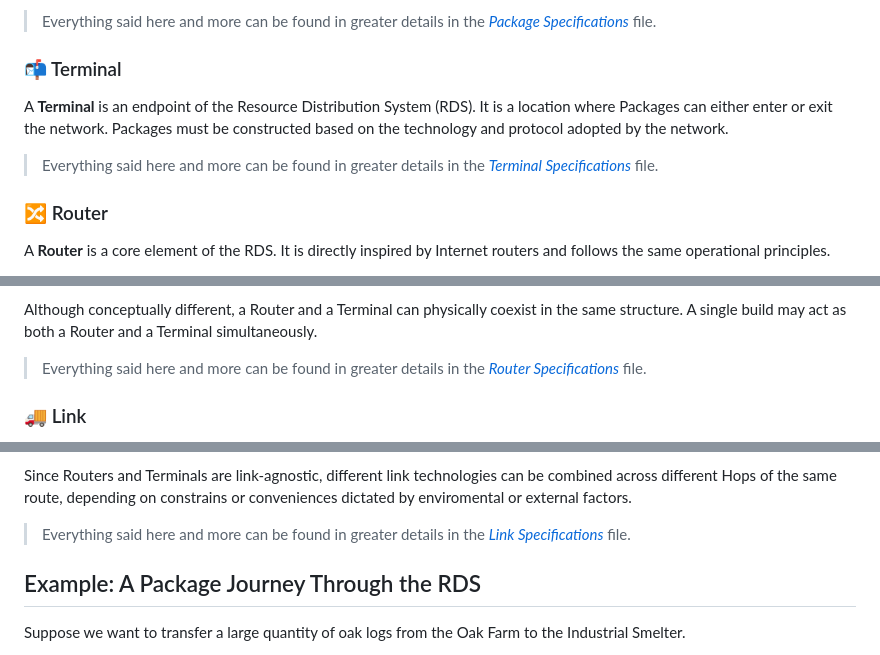
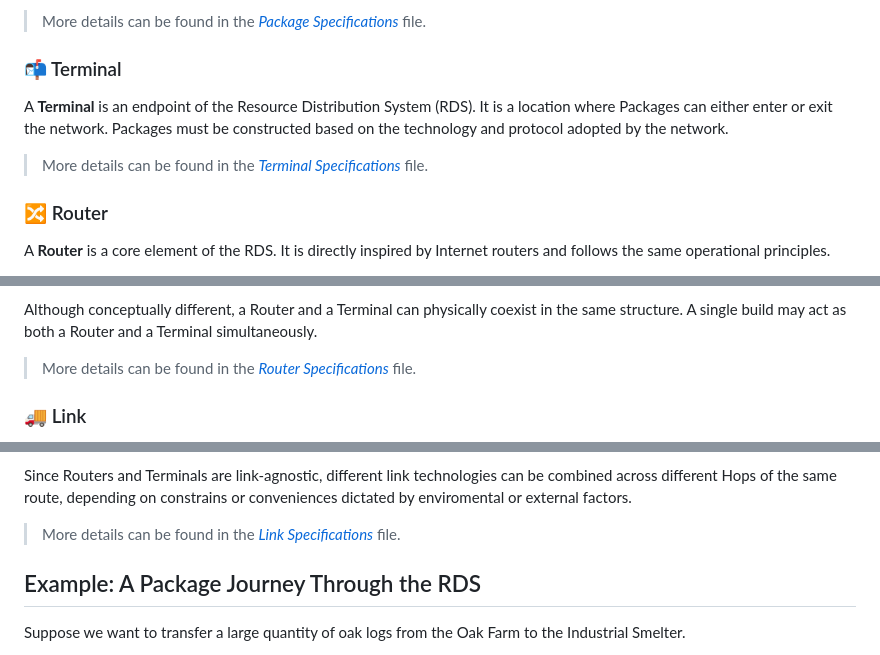
Before and after one commit to franconepippone/mc-industrial-web-framework, a Markdown page: docs/overview.md, 3 parts joined by grey strips. Drawn GitHub-style.

```diff
--- a/docs/overview.md
+++ b/docs/overview.md
@@ -27,11 +27,11 @@ Here are some examples of possible Package technology:
 
->Everything said here and more can be found in greater details in the *[Package Specifications](package_specs.md)* file.
+>More details can be found in the *[Package Specifications](package_specs.md)* file.
 
 ### 📬 Terminal
 
 A **Terminal** is an endpoint of the Resource Distribution System (RDS). It is a location where Packages can either enter or exit the network. Packages must be constructed based on the technology and protocol adopted by the network.
 
->Everything said here and more can be found in greater details in the *[Terminal Specifications](router_specs.md)* file.
+>More details can be found in the *[Terminal Specifications](terminal_specs.md)* file.
 
 
 ### 🔀 Router
@@ -55,7 +55,7 @@ It is important to clarify that **Routers do not perform physical transportation
 
 Although conceptually different, a Router and a Terminal can physically coexist in the same structure. A single build may act as both a Router and a Terminal simultaneously.
 
->Everything said here and more can be found in greater details in the *[Router Specifications](router_specs.md)* file.
+>More details can be found in the *[Router Specifications](router_specs.md)* file.
 
 
 ### 🚚 Link
@@ -77,7 +77,7 @@ Several Minecraft technologies can fulfill this role, each with advantages and d
 
 Since Routers and Terminals are link-agnostic, different link technologies can be combined across different Hops of the same route, depending on constrains or conveniences dictated by enviromental or external factors.
 
->Everything said here and more can be found in greater details in the *[Link Specifications](link_specs.md)* file.
+>More details can be found in the *[Link Specifications](link_specs.md)* file.
 
 
 ## Example: A Package Journey Through the RDS
```
Also changed, not shown: other parts of docs/overview.md (+2 -2 lines), docs/router_specs.md (+34 -38 lines), readme.md (+6 -6 lines), docs/package_specs.md (added), docs/terminal_specs.md (added), media/router-diagram.png (added), 3 other files.
